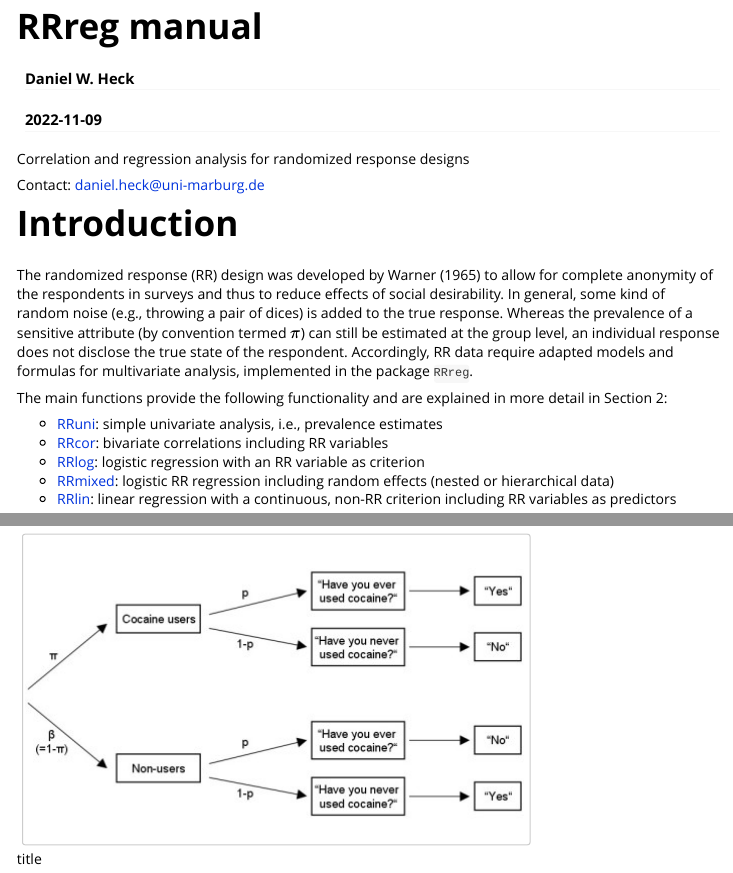
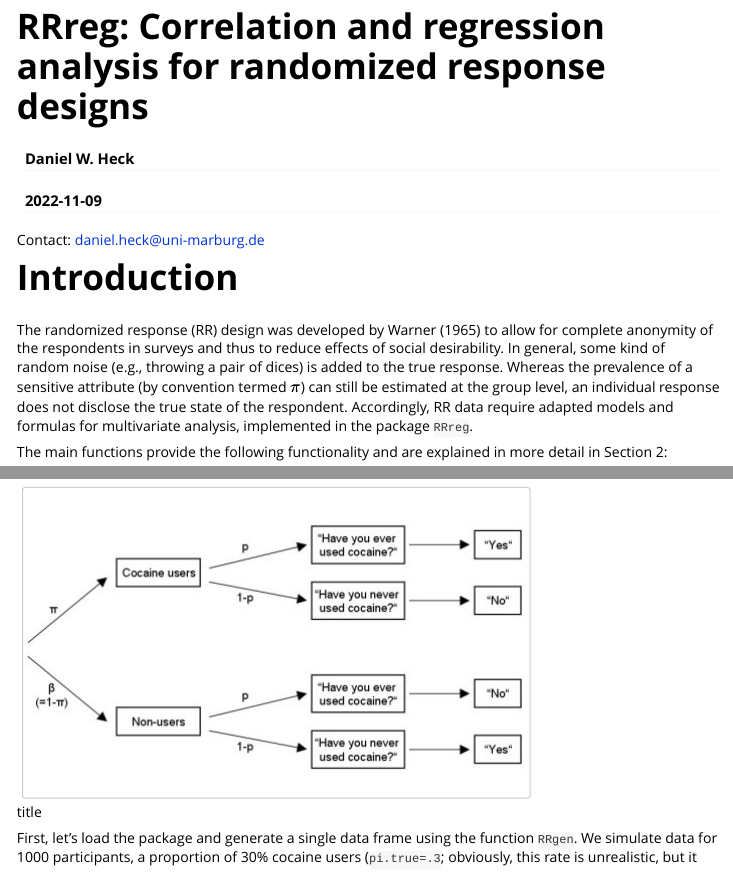
Before and after one commit to danheck/RRreg, an R Markdown document (vignettes/RRreg.Rmd): the page in a window 1100 px wide, from its top, and a second part further down, joined at a grey line. Rendered offline with R 4.5, knitr and Pandoc, with nearby package versions; code that draws random numbers runs with fixed seeds of ours; some code elsewhere in the file could not run offline.

Commit message:
update vignette

```diff
--- a/vignettes/RRreg.Rmd
+++ b/vignettes/RRreg.Rmd
@@ -1,19 +1,17 @@
 ---
-title: "RRreg manual"
+title: "RRreg: Correlation and regression analysis for randomized response designs"
 author: "Daniel W. Heck"
 date: "`r Sys.Date()`"
 output:
   rmarkdown::html_vignette:
     fig_caption: no
 vignette: >
-  %\VignetteIndexEntry{An Introduction to the RRreg package}
+  %\VignetteIndexEntry{RRreg: Correlation and regression analysis for randomized response designs}
   %\VignetteEngine{knitr::rmarkdown}
   %\VignetteEncoding{UTF-8}
 ---
 
 
-
-Correlation and regression analysis for randomized response designs
 
 Contact: <daniel.heck@uni-marburg.de>
 
```
Also changed, not shown: vignettes/RRreg.Rmd (5 more changed lines), 2 other files.
